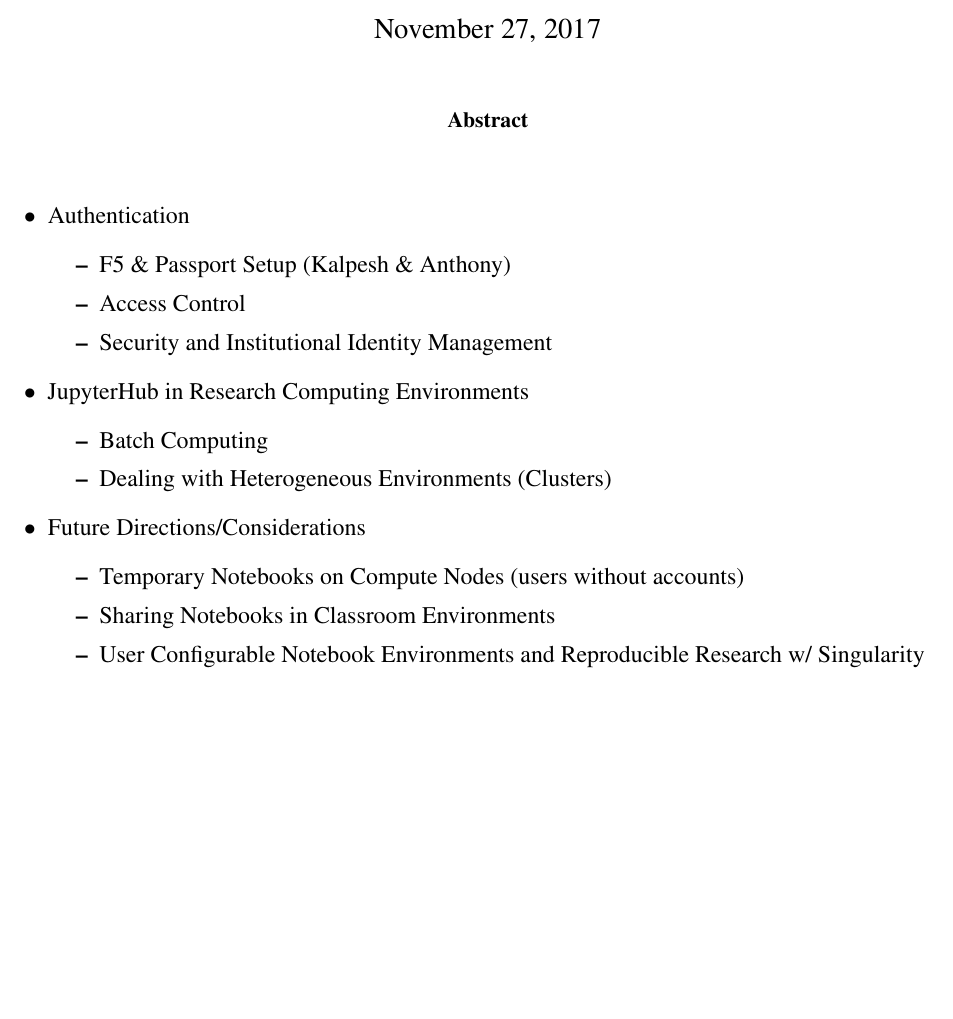
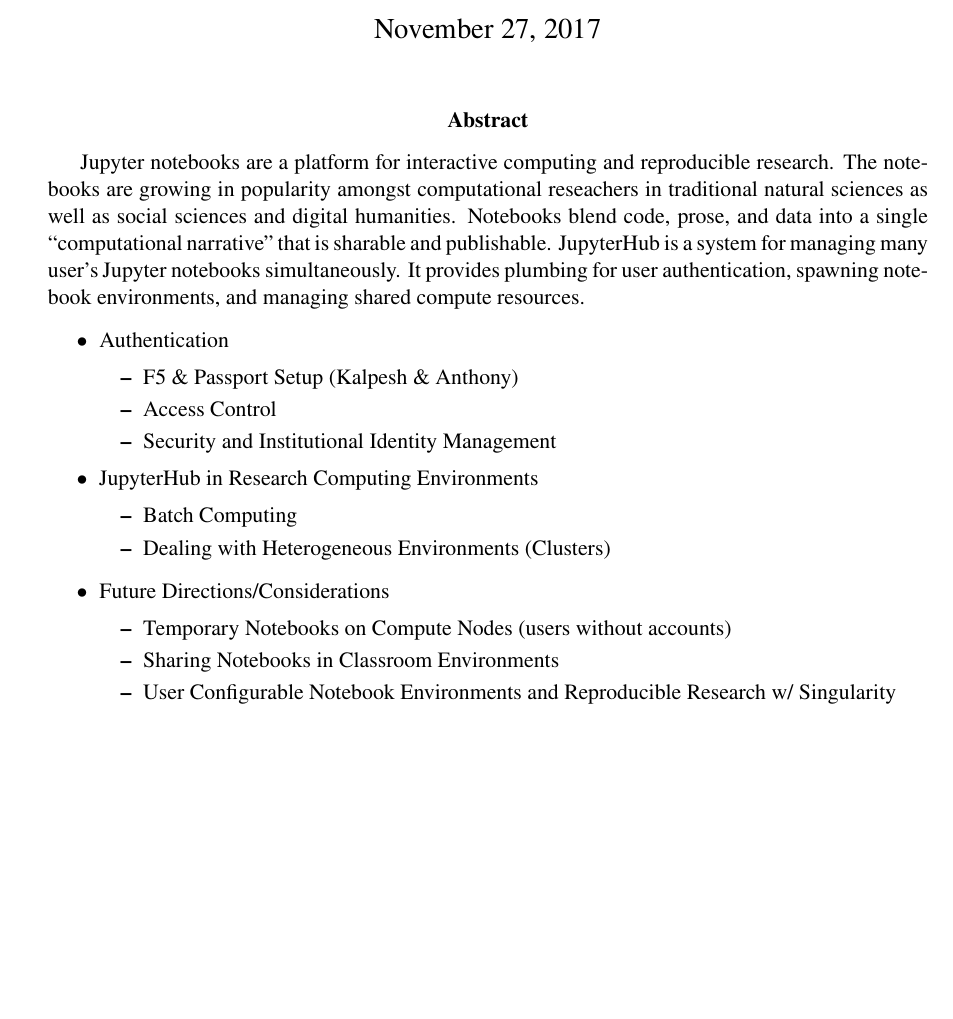
Before and after one commit to barrymoo/pearc18-jupyterhub, a LaTeX paper (pearc18-jupyterhub.tex): part of the page, cut so that both start at the same text, the shorter picture padded with empty space. Compiled offline with pdfLaTeX.

Commit message:
Initial Abstract Draft

```diff
--- a/pearc18-jupyterhub.tex
+++ b/pearc18-jupyterhub.tex
@@ -31,8 +31,13 @@
 \maketitle
 
 \begin{abstract}
-
-\end{abstract}
+Jupyter notebooks are a platform for interactive computing and reproducible
+research.  The notebooks are growing in popularity amongst computational
+reseachers in traditional natural sciences as well as social sciences and
+digital humanities. Notebooks blend code, prose, and data into a single ``computational
+narrative'' that is sharable and publishable. JupyterHub is a system for managing
+many user's Jupyter notebooks simultaneously. It provides plumbing for user authentication,
+spawning notebook environments, and managing shared compute resources.
 
 \begin{itemize}
     \item Authentication
@@ -46,6 +51,9 @@
         \item Batch Computing
         \item Dealing with Heterogeneous Environments (Clusters)
     \end{itemize}
+\end{itemize}
+
+\begin{itemize}
     \item Future Directions/Considerations
     \begin{itemize}
         \item Temporary Notebooks on Compute Nodes (users without accounts)
@@ -54,6 +62,6 @@
     \end{itemize}
 \end{itemize}
 
-\newpage
+\end{abstract}
 
 \end{document}
```
